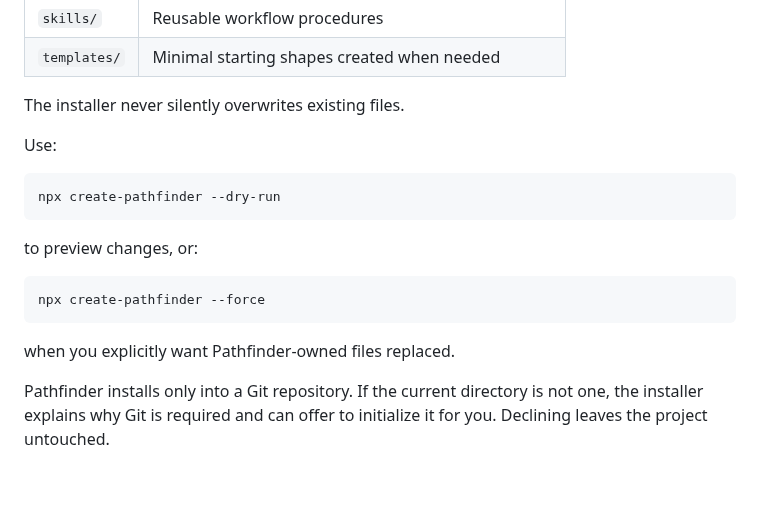
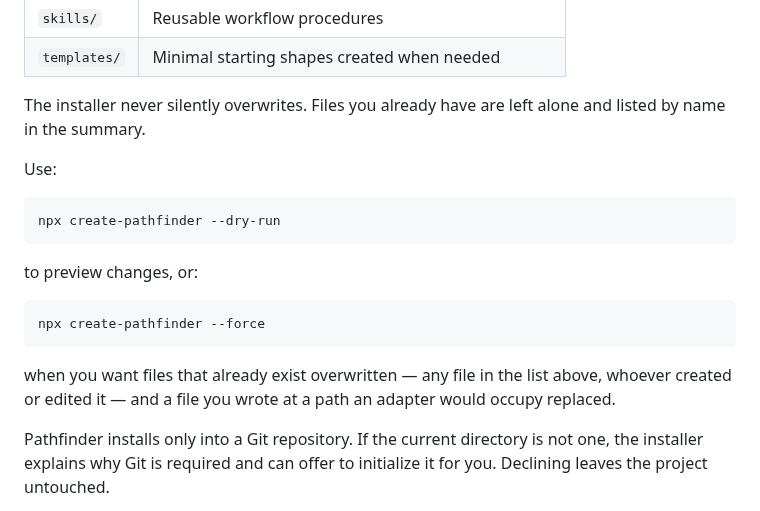
Before and after one commit to rikilamadrid/pathfinder, a Markdown page: README.md, the part around the change. Rendered like a GitHub page; blank space fills up the shorter version.

````diff
--- a/README.md
+++ b/README.md
@@ -211,7 +211,8 @@ copies these kit entries:
 | `skills/` | Reusable workflow procedures |
 | `templates/` | Minimal starting shapes created when needed |
 
-The installer never silently overwrites existing files.
+The installer never silently overwrites. Files you already have are left
+alone and listed by name in the summary.
 
 Use:
 
@@ -225,7 +226,9 @@ to preview changes, or:
 npx create-pathfinder --force
 ```
 
-when you explicitly want Pathfinder-owned files replaced.
+when you want files that already exist overwritten — any file in the list
+above, whoever created or edited it — and a file you wrote at a path an
+adapter would occupy replaced.
 
 Pathfinder installs only into a Git repository. If the current directory is
 not one, the installer explains why Git is required and can offer to initialize
````
Also changed, not shown: packages/create-pathfinder/README.md (+5 -3 lines), 1 other file.
